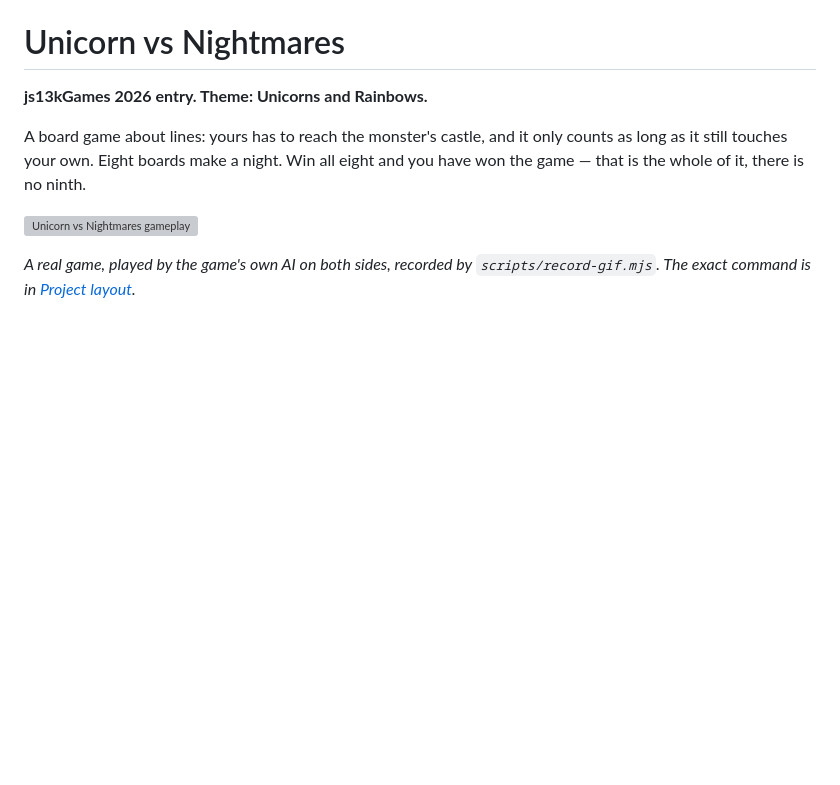
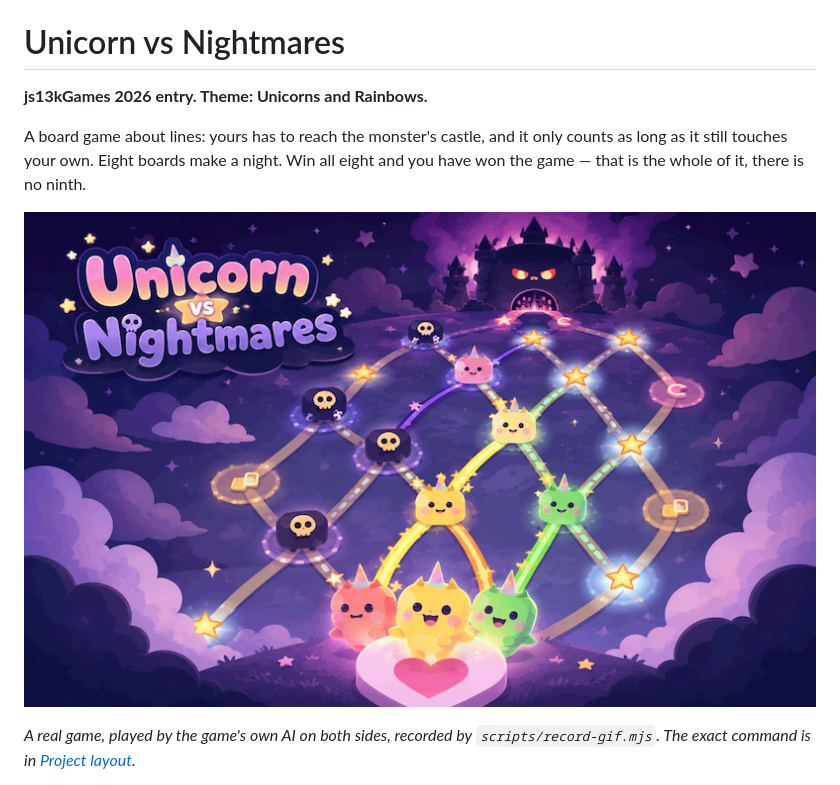
Before and after one commit to js13kGames/unicorn-vs-nightmares, a Markdown page: README.md, the part around one of its changes. GitHub-like rendering; blank space fills up the shorter version; grey boxes are pictures that could not be loaded.

Commit message:
cover image added

```diff
--- a/README.md
+++ b/README.md
@@ -6,7 +6,7 @@ A board game about lines: yours has to reach the monster's castle, and it only
 counts as long as it still touches your own. Eight boards make a night. Win all
 eight and you have won the game — that is the whole of it, there is no ninth.
 
-![Unicorn vs Nightmares gameplay](media/gameplay-desktop.gif)
+![Screenshot](media/cover.png)
 
 *A real game, played by the game's own AI on both sides, recorded by
 `scripts/record-gif.mjs`. The exact command is in
```
Also changed, not shown: other parts of README.md (+3 -0 lines).
